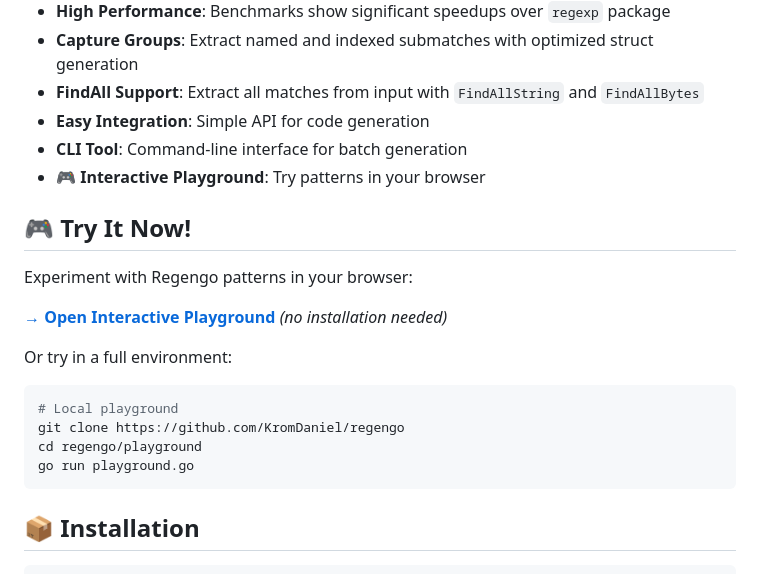
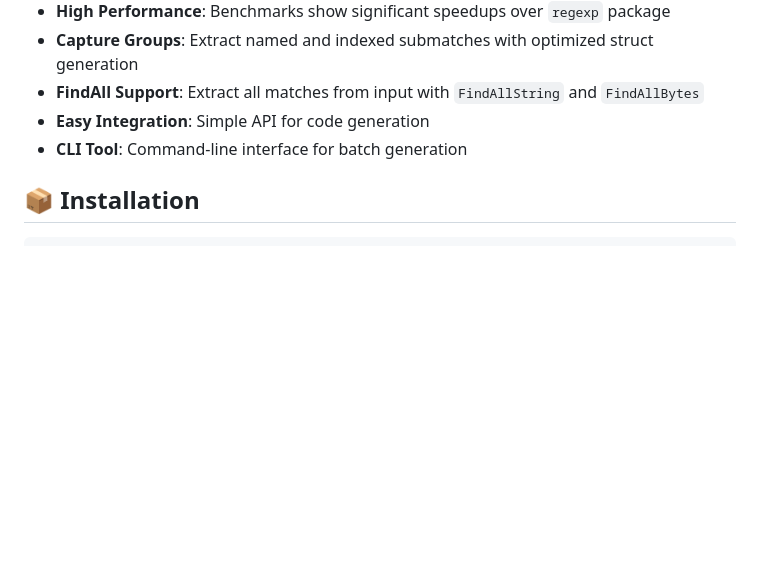
Before and after one commit to KromDaniel/regengo, a Markdown page: README.md, the part around the change. Rendered like a GitHub page; blank space fills up the shorter version.

Commit message:
cleanup: remove non-existent playground references
🤖 Generated with [Claude Code](https://claude.com/claude-code)

Co-Authored-By: Claude <noreply@anthropic.com>

````diff
--- a/README.md
+++ b/README.md
@@ -16,22 +16,6 @@ Regengo is a high-performance regex-to-Go code generator that compiles regular e
 - **FindAll Support**: Extract all matches from input with `FindAllString` and `FindAllBytes`
 - **Easy Integration**: Simple API for code generation
 - **CLI Tool**: Command-line interface for batch generation
-- **🎮 Interactive Playground**: Try patterns in your browser
-
-## 🎮 Try It Now!
-
-Experiment with Regengo patterns in your browser:
-
-**[→ Open Interactive Playground](playground/index.html)** _(no installation needed)_
-
-Or try in a full environment:
-
-```bash
-# Local playground
-git clone https://github.com/KromDaniel/regengo
-cd regengo/playground
-go run playground.go
-```
 
 ## 📦 Installation
 
````
